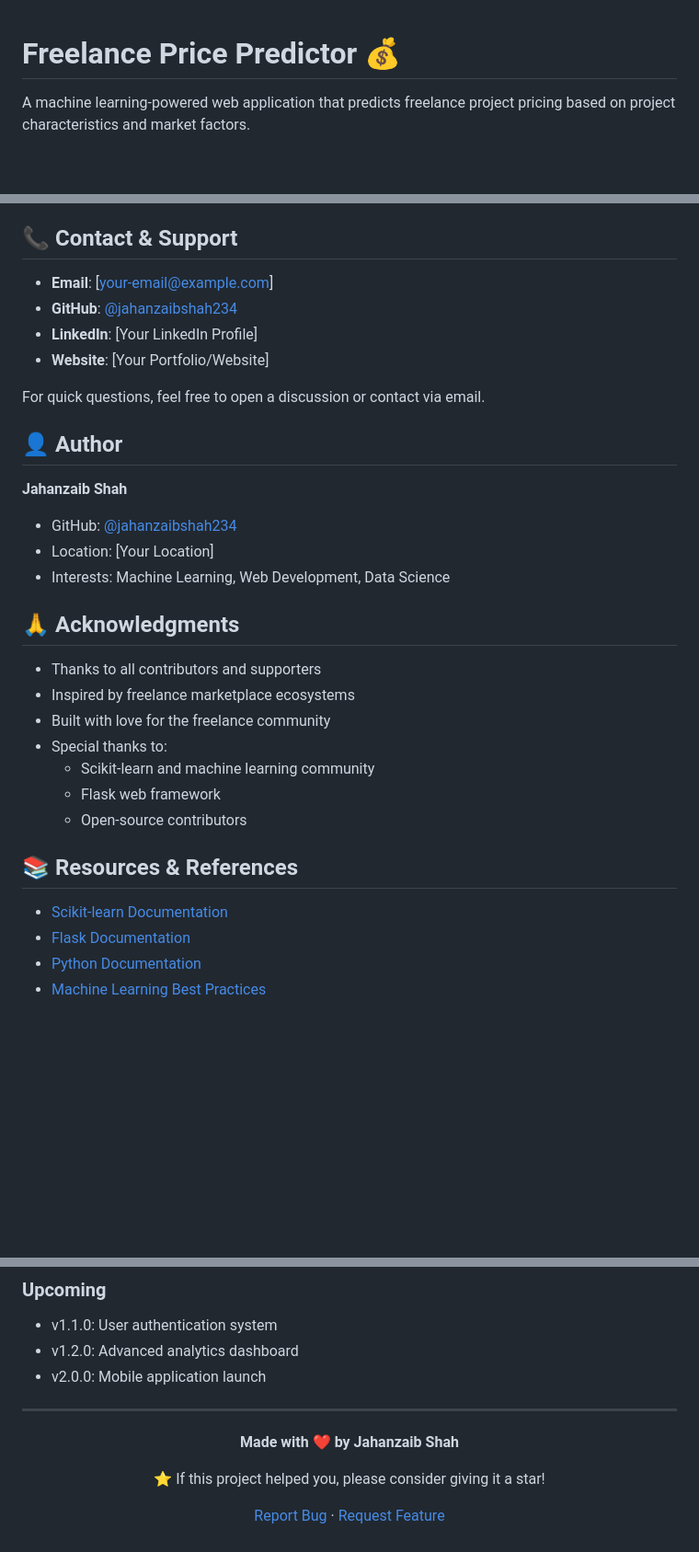
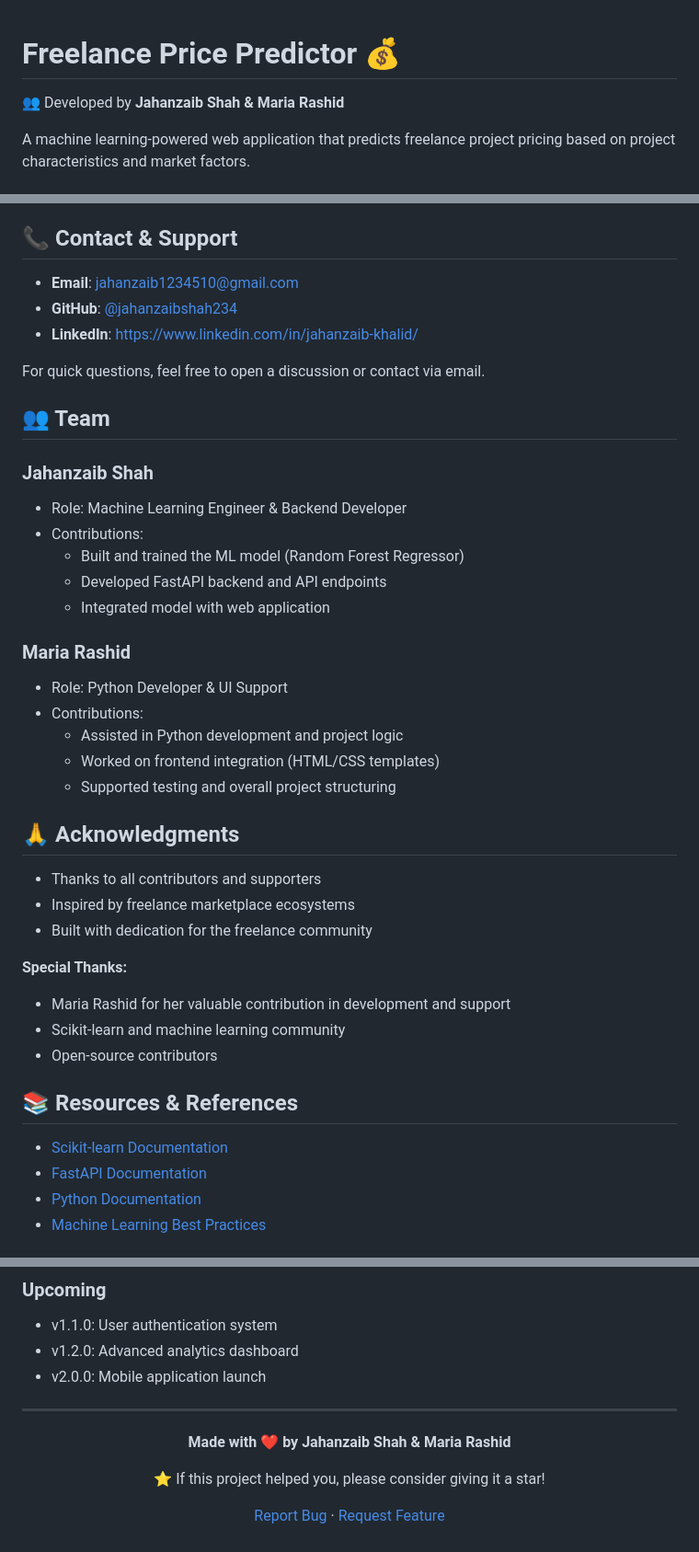
Before and after one commit to jahanzaibshah234/Freelance_Price_Predictor, a Markdown page: README.md, 3 parts joined by grey strips. Shown at 92% size. Rendered like a GitHub page; blank space fills up the shorter version.

```diff
--- a/README.md
+++ b/README.md
@@ -1,4 +1,6 @@
 # Freelance Price Predictor 💰
+
+👥 Developed by **Jahanzaib Shah & Maria Rashid**
 
 A machine learning-powered web application that predicts freelance project pricing based on project characteristics and market factors.
 
@@ -294,34 +272,43 @@ Include:
 
 ## 📞 Contact & Support
 
-- **Email**: [your-email@example.com]
+- **Email**: jahanzaib1234510@gmail.com
 - **GitHub**: [@jahanzaibshah234](https://github.com/jahanzaibshah234)
-- **LinkedIn**: [Your LinkedIn Profile]
-- **Website**: [Your Portfolio/Website]
+- **LinkedIn**: https://www.linkedin.com/in/jahanzaib-khalid/
 
 For quick questions, feel free to open a discussion or contact via email.
 
-## 👤 Author
+## 👥 Team
 
-**Jahanzaib Shah**
-- GitHub: [@jahanzaibshah234](https://github.com/jahanzaibshah234)
-- Location: [Your Location]
-- Interests: Machine Learning, Web Development, Data Science
+### **Jahanzaib Shah**
+- Role: Machine Learning Engineer & Backend Developer
+- Contributions:
+  - Built and trained the ML model (Random Forest Regressor)
+  - Developed FastAPI backend and API endpoints
+  - Integrated model with web application
+
+### **Maria Rashid**
+- Role: Python Developer & UI Support
+- Contributions:
+  - Assisted in Python development and project logic
+  - Worked on frontend integration (HTML/CSS templates)
+  - Supported testing and overall project structuring
 
 ## 🙏 Acknowledgments
 
 - Thanks to all contributors and supporters
 - Inspired by freelance marketplace ecosystems
-- Built with love for the freelance community
-- Special thanks to:
-  - Scikit-learn and machine learning community
-  - Flask web framework
-  - Open-source contributors
+- Built with dedication for the freelance community
+
+**Special Thanks:**
+- Maria Rashid for her valuable contribution in development and support
+- Scikit-learn and machine learning community
+- Open-source contributors
 
 ## 📚 Resources & References
 
 - [Scikit-learn Documentation](https://scikit-learn.org/)
-- [Flask Documentation](https://flask.palletsprojects.com/)
+- [FastAPI Documentation](https://fastapi.tiangolo.com/)
 - [Python Documentation](https://docs.python.org/3/)
 - [Machine Learning Best Practices](https://ml.mastery.com/)
 
@@ -342,7 +329,7 @@ For quick questions, feel free to open a discussion or contact via email.
 
 <div align="center">
 
-**Made with ❤️ by Jahanzaib Shah**
+**Made with ❤️ by Jahanzaib Shah & Maria Rashid**
 
 ⭐ If this project helped you, please consider giving it a star!
 
```
Also changed, not shown: other parts of README.md (+17 -41 lines).
